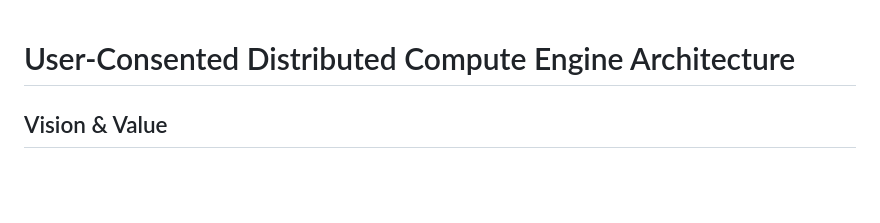
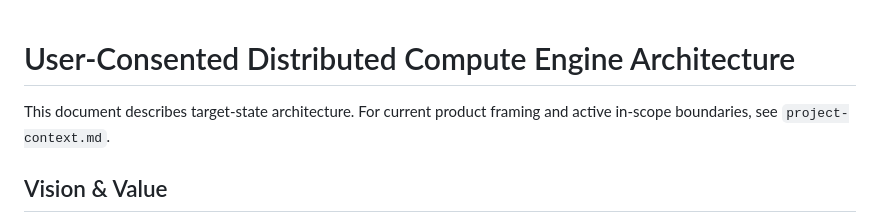
Before and after one commit to Wing-e7/UCDC, a Markdown page: ARCHITECTURE.md, the part around the change. Rendered like a GitHub page; blank space fills up the shorter version.

```diff
--- a/ARCHITECTURE.md
+++ b/ARCHITECTURE.md
@@ -1,4 +1,6 @@
 # User-Consented Distributed Compute Engine Architecture
+
+This document describes target-state architecture. For current product framing and active in-scope boundaries, see `project-context.md`.
 
 ## Vision & Value
 - Provide a distributed compute fabric that only runs workloads users explicitly consent to, unlocking community access to niche tools and agents that are otherwise gated or proprietary.
```
Also changed, not shown: README.md (+2 -0 lines), project-context.md (added, +100 -0 lines).
